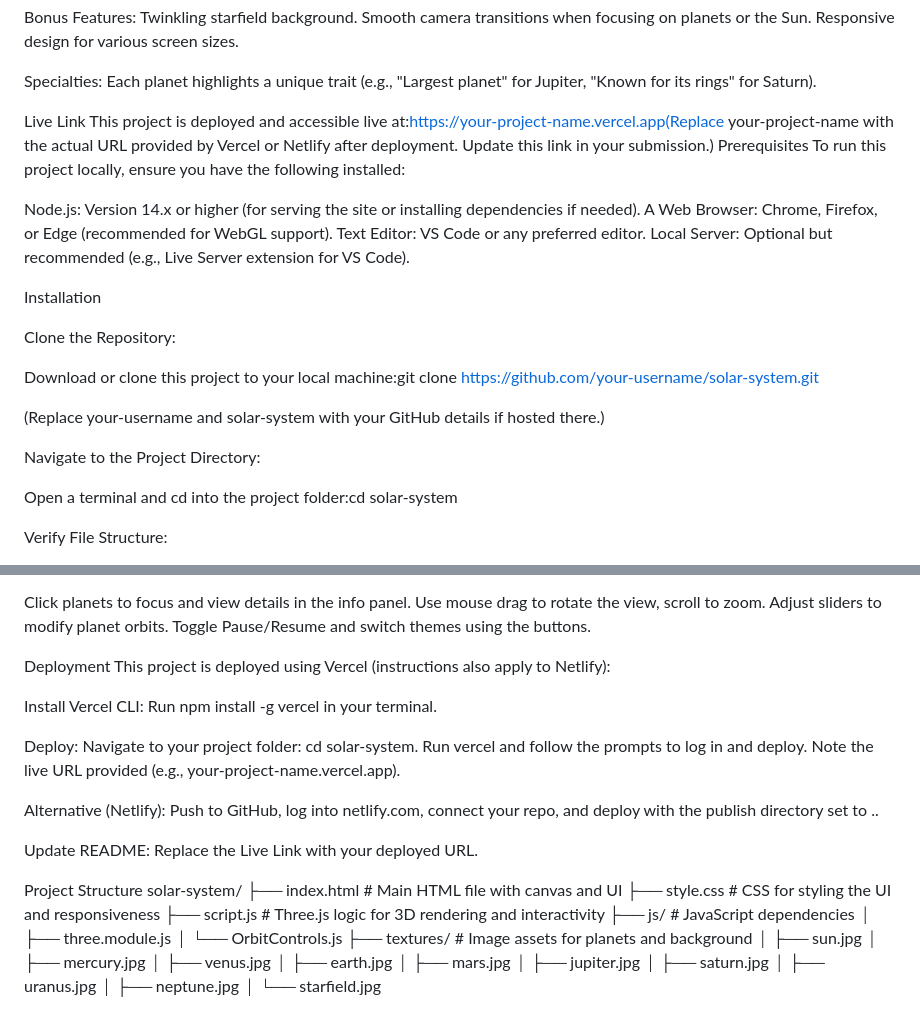
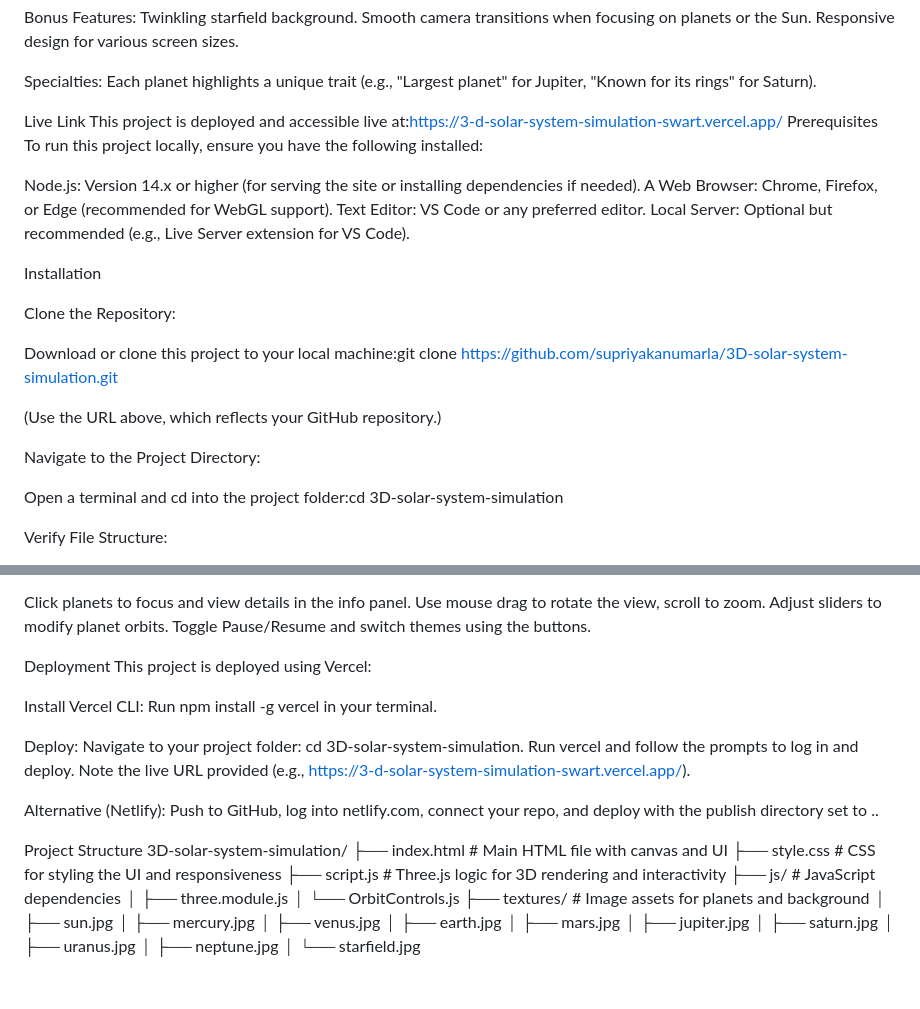
Before and after one commit to supriyakanumarla/3D-solar-system-simulation, a Markdown page: README.md, 2 parts joined by grey strips. Drawn GitHub-style; blank space fills up the shorter version.

```diff
--- a/README.md
+++ b/README.md
@@ -30,7 +30,7 @@ Responsive design for various screen sizes.
 Specialties: Each planet highlights a unique trait (e.g., "Largest planet" for Jupiter, "Known for its rings" for Saturn).
 
 Live Link
-This project is deployed and accessible live at:https://your-project-name.vercel.app(Replace your-project-name with the actual URL provided by Vercel or Netlify after deployment. Update this link in your submission.)
+This project is deployed and accessible live at:https://3-d-solar-system-simulation-swart.vercel.app/
 Prerequisites
 To run this project locally, ensure you have the following installed:
 
@@ -43,14 +43,14 @@ Installation
 
 Clone the Repository:
 
-Download or clone this project to your local machine:git clone https://github.com/your-username/solar-system.git
+Download or clone this project to your local machine:git clone https://github.com/supriyakanumarla/3D-solar-system-simulation.git
 
-(Replace your-username and solar-system with your GitHub details if hosted there.)
+(Use the URL above, which reflects your GitHub repository.)
 
 
 Navigate to the Project Directory:
 
-Open a terminal and cd into the project folder:cd solar-system
+Open a terminal and cd into the project folder:cd 3D-solar-system-simulation
 
 
 
@@ -102,26 +102,25 @@ Toggle Pause/Resume and switch themes using the buttons.
 
 
 Deployment
-This project is deployed using Vercel (instructions also apply to Netlify):
+This project is deployed using Vercel:
 
 Install Vercel CLI:
 Run npm install -g vercel in your terminal.
 
 
 Deploy:
-Navigate to your project folder: cd solar-system.
+Navigate to your project folder: cd 3D-solar-system-simulation.
 Run vercel and follow the prompts to log in and deploy.
-Note the live URL provided (e.g., your-project-name.vercel.app).
+Note the live URL provided (e.g., https://3-d-solar-system-simulation-swart.vercel.app/).
 
 
 Alternative (Netlify):
 Push to GitHub, log into netlify.com, connect your repo, and deploy with the publish directory set to ..
 
 
-Update README: Replace the Live Link with your deployed URL.
 
 Project Structure
-solar-system/
+3D-solar-system-simulation/
 ├── index.html         # Main HTML file with canvas and UI
 ├── style.css          # CSS for styling the UI and responsiveness
 ├── script.js          # Three.js logic for 3D rendering and interactivity
```
Also changed, not shown: other parts of README.md (+1 -2 lines).
